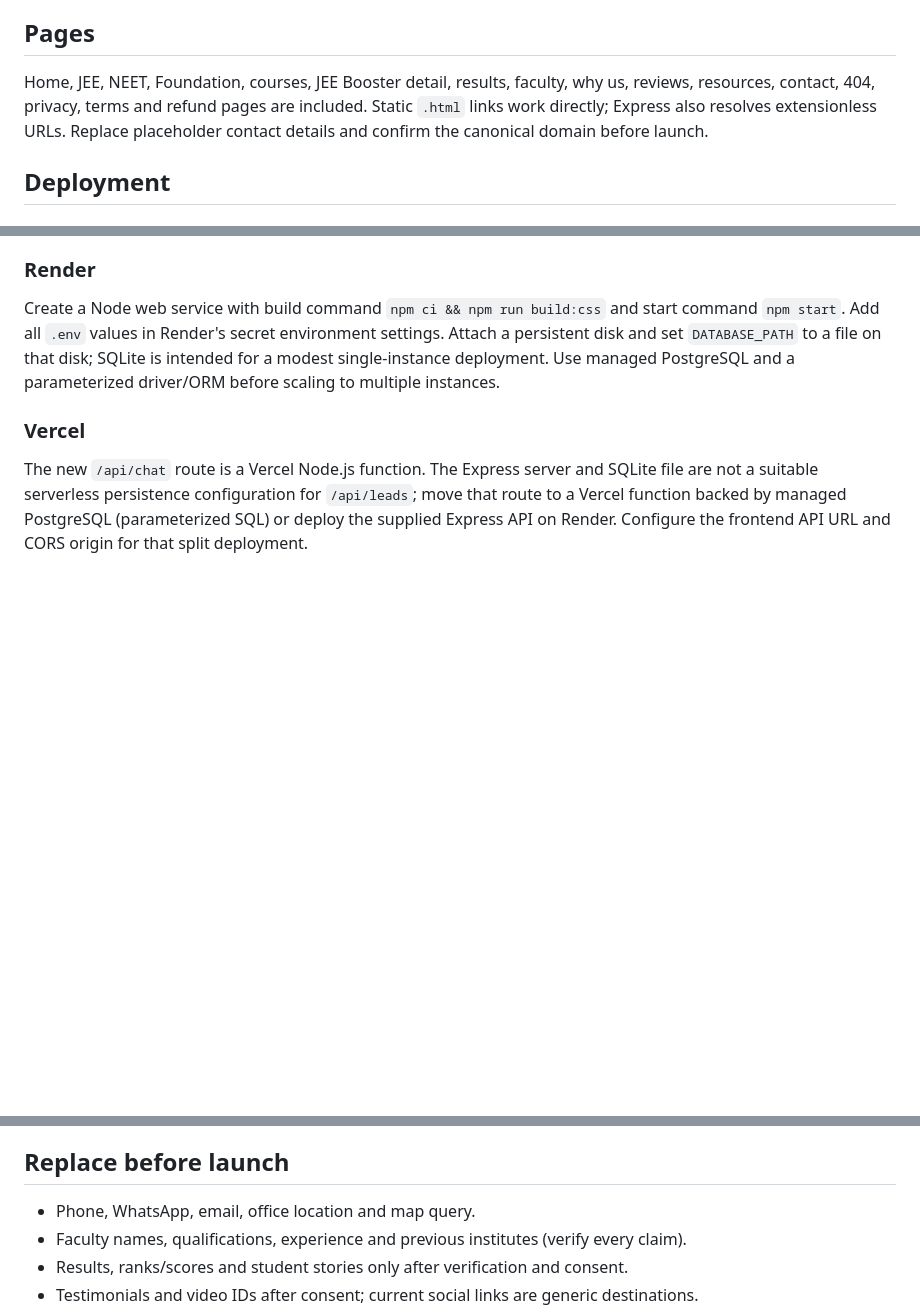
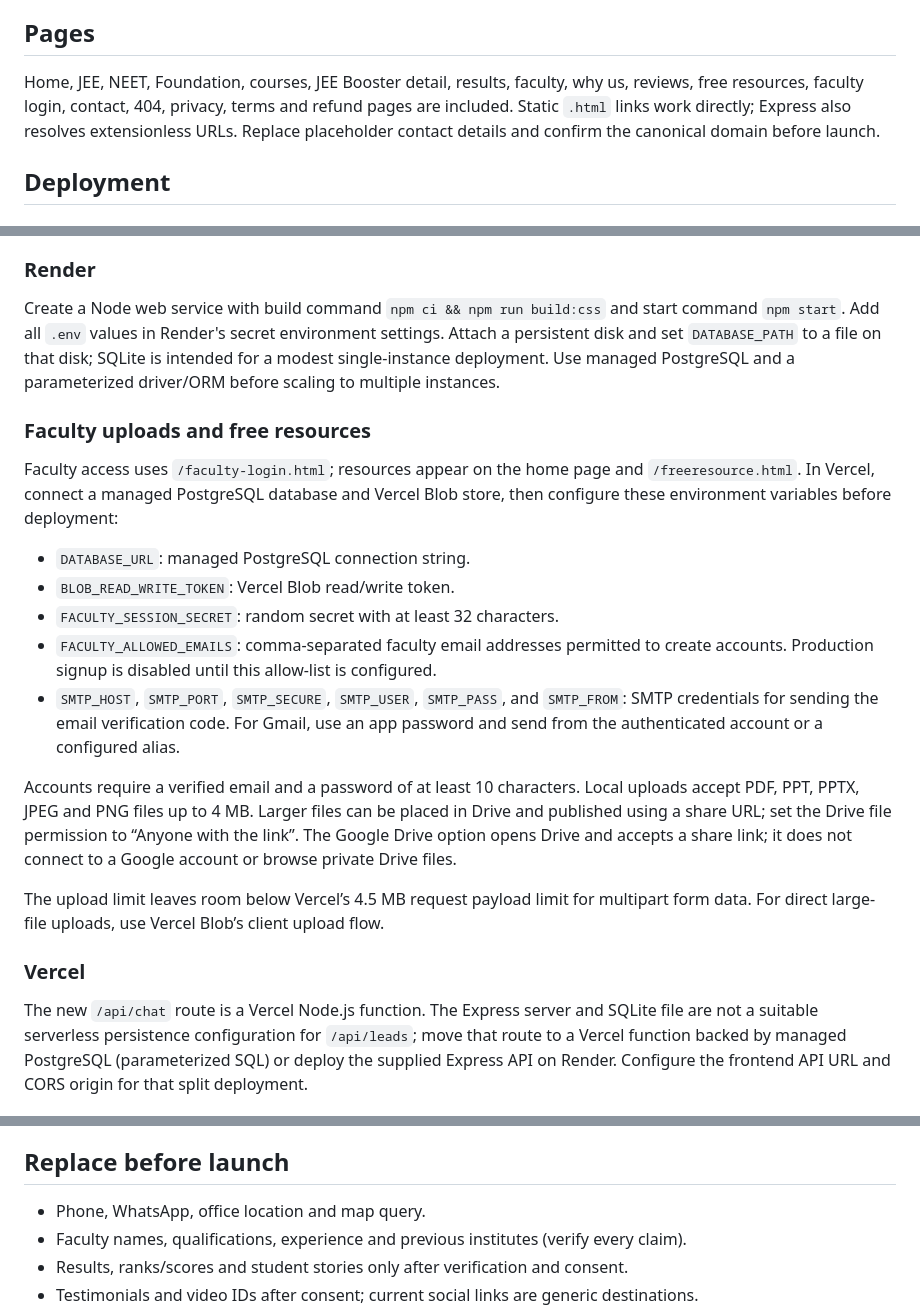
Before and after one commit to kumar-deepak01/My-jee-mentor, a Markdown page: README.md, 3 parts joined by grey strips. Drawn GitHub-style; blank space fills up the shorter version.

Commit message:
Auto-sync website updates (2026-09-30 14:01:16)

```diff
--- a/README.md
+++ b/README.md
@@ -22,7 +22,7 @@ SQLite creates `data/leads.sqlite` on the first API request. Production must set
 
 ## Pages
 
-Home, JEE, NEET, Foundation, courses, JEE Booster detail, results, faculty, why us, reviews, resources, contact, 404, privacy, terms and refund pages are included. Static `.html` links work directly; Express also resolves extensionless URLs. Replace placeholder contact details and confirm the canonical domain before launch.
+Home, JEE, NEET, Foundation, courses, JEE Booster detail, results, faculty, why us, reviews, free resources, faculty login, contact, 404, privacy, terms and refund pages are included. Static `.html` links work directly; Express also resolves extensionless URLs. Replace placeholder contact details and confirm the canonical domain before launch.
 
 ## Deployment
 
@@ -38,6 +38,19 @@ Run `npm ci && npm run build:css`, then run `npm start` under a process manager
 
 Create a Node web service with build command `npm ci && npm run build:css` and start command `npm start`. Add all `.env` values in Render's secret environment settings. Attach a persistent disk and set `DATABASE_PATH` to a file on that disk; SQLite is intended for a modest single-instance deployment. Use managed PostgreSQL and a parameterized driver/ORM before scaling to multiple instances.
 
+### Faculty uploads and free resources
+
+Faculty access uses `/faculty-login.html`; resources appear on the home page and `/freeresource.html`. In Vercel, connect a managed PostgreSQL database and Vercel Blob store, then configure these environment variables before deployment:
+
+- `DATABASE_URL`: managed PostgreSQL connection string.
+- `BLOB_READ_WRITE_TOKEN`: Vercel Blob read/write token.
+- `FACULTY_SESSION_SECRET`: random secret with at least 32 characters.
+- `FACULTY_ALLOWED_EMAILS`: comma-separated faculty email addresses permitted to create accounts. Production signup is disabled until this allow-list is configured.
+- `SMTP_HOST`, `SMTP_PORT`, `SMTP_SECURE`, `SMTP_USER`, `SMTP_PASS`, and `SMTP_FROM`: SMTP credentials for sending the email verification code. For Gmail, use an app password and send from the authenticated account or a configured alias.
+
+Accounts require a verified email and a password of at least 10 characters. Local uploads accept PDF, PPT, PPTX, JPEG and PNG files up to 4 MB. Larger files can be placed in Drive and published using a share URL; set the Drive file permission to “Anyone with the link”. The Google Drive option opens Drive and accepts a share link; it does not connect to a Google account or browse private Drive files.
+
+The upload limit leaves room below Vercel’s 4.5 MB request payload limit for multipart form data. For direct large-file uploads, use Vercel Blob’s client upload flow.
 ### Vercel
 
 The new `/api/chat` route is a Vercel Node.js function. The Express server and SQLite file are not a suitable serverless persistence configuration for `/api/leads`; move that route to a Vercel function backed by managed PostgreSQL (parameterized SQL) or deploy the supplied Express API on Render. Configure the frontend API URL and CORS origin for that split deployment.
@@ -56,7 +69,7 @@ The new `/api/chat` route is a Vercel Node.js function. The Express server and S
 
 ## Replace before launch
 
-- Phone, WhatsApp, email, office location and map query.
+- Phone, WhatsApp, office location and map query.
 - Faculty names, qualifications, experience and previous institutes (verify every claim).
 - Results, ranks/scores and student stories only after verification and consent.
 - Testimonials and video IDs after consent; current social links are generic destinations.
```
Also changed, not shown: other parts of README.md (+1 -1 lines), knowledge/mentor-data.md (+1 -1 lines).
